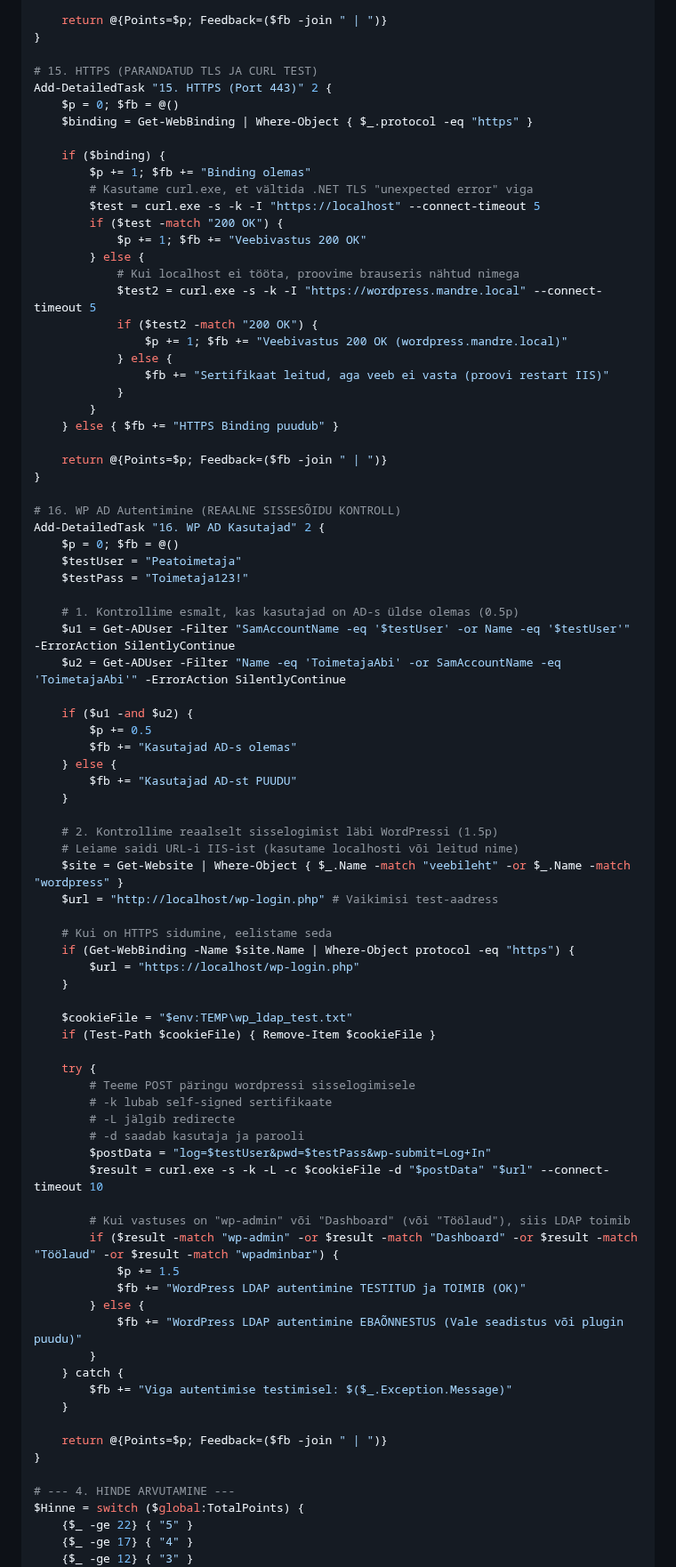
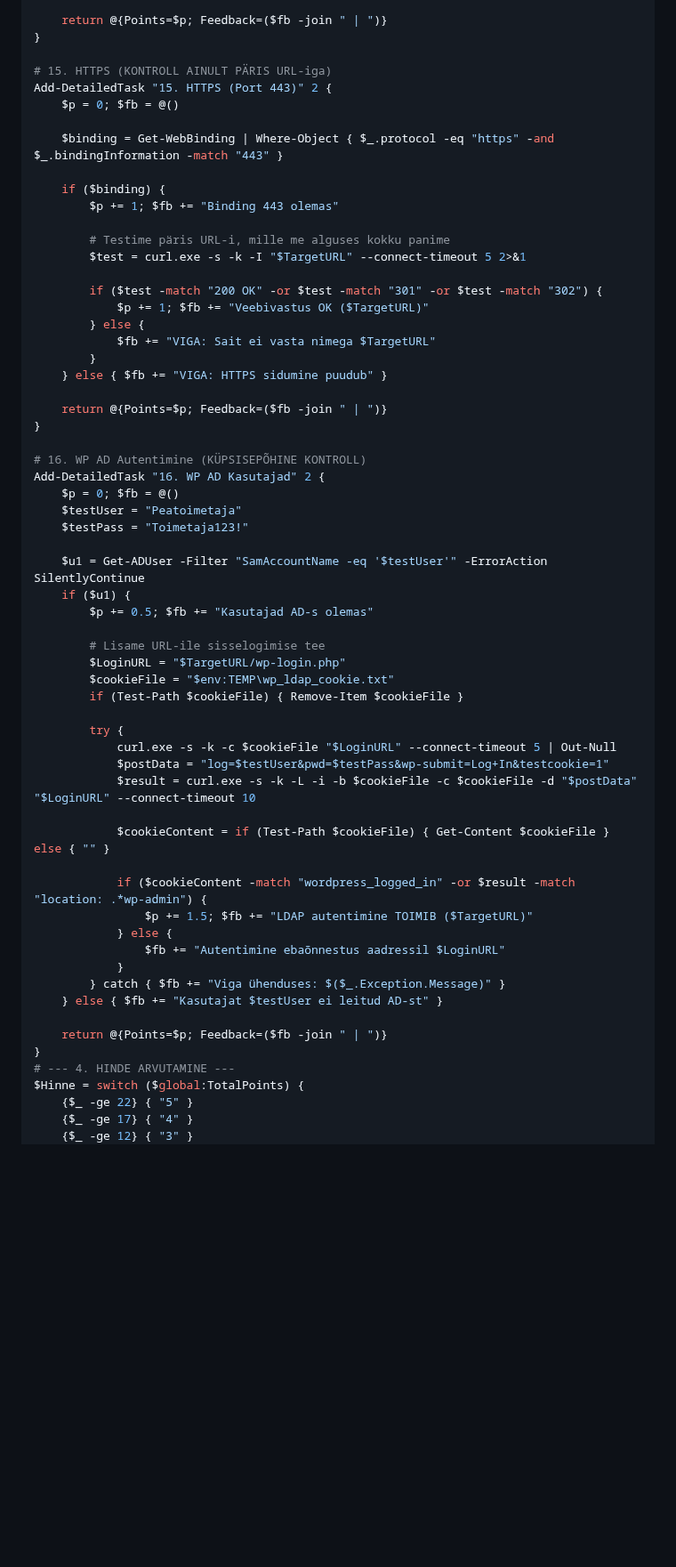
Before and after one commit to valdonolvak/Windows-serveri-haldus, a Markdown page: LOPUTOO/parem.md, the part around one of its changes. Shown at 89% size. GitHub-like rendering; blank space fills up the shorter version.

```diff
--- a/LOPUTOO/parem.md
+++ b/LOPUTOO/parem.md
@@ -218,83 +234,60 @@ Add-DetailedTask "14. IIS ja Wordpress" 2 {
     return @{Points=$p; Feedback=($fb -join " | ")}
 }
 
-# 15. HTTPS (PARANDATUD TLS JA CURL TEST)
+# 15. HTTPS (KONTROLL AINULT PÄRIS URL-iga)
 Add-DetailedTask "15. HTTPS (Port 443)" 2 {
     $p = 0; $fb = @()
-    $binding = Get-WebBinding | Where-Object { $_.protocol -eq "https" }
+
+    $binding = Get-WebBinding | Where-Object { $_.protocol -eq "https" -and $_.bindingInformation -match "443" }
 
     if ($binding) {
-        $p += 1; $fb += "Binding olemas"
-        # Kasutame curl.exe, et vältida .NET TLS "unexpected error" viga
-        $test = curl.exe -s -k -I "https://localhost" --connect-timeout 5
-        if ($test -match "200 OK") {
-            $p += 1; $fb += "Veebivastus 200 OK"
+        $p += 1; $fb += "Binding 443 olemas"
+
+        # Testime päris URL-i, mille me alguses kokku panime
+        $test = curl.exe -s -k -I "$TargetURL" --connect-timeout 5 2>&1
+
+        if ($test -match "200 OK" -or $test -match "301" -or $test -match "302") {
+            $p += 1; $fb += "Veebivastus OK ($TargetURL)"
         } else {
-            # Kui localhost ei tööta, proovime brauseris nähtud nimega
-            $test2 = curl.exe -s -k -I "https://wordpress.mandre.local" --connect-timeout 5
-            if ($test2 -match "200 OK") {
-                $p += 1; $fb += "Veebivastus 200 OK (wordpress.mandre.local)"
-            } else {
-                $fb += "Sertifikaat leitud, aga veeb ei vasta (proovi restart IIS)"
-            }
+            $fb += "VIGA: Sait ei vasta nimega $TargetURL"
         }
-    } else { $fb += "HTTPS Binding puudub" }
+    } else { $fb += "VIGA: HTTPS sidumine puudub" }
 
     return @{Points=$p; Feedback=($fb -join " | ")}
 }
 
-# 16. WP AD Autentimine (REAALNE SISSESÕIDU KONTROLL)
+# 16. WP AD Autentimine (KÜPSISEPÕHINE KONTROLL)
 Add-DetailedTask "16. WP AD Kasutajad" 2 {
     $p = 0; $fb = @()
     $testUser = "Peatoimetaja"
     $testPass = "Toimetaja123!"
 
-    # 1. Kontrollime esmalt, kas kasutajad on AD-s üldse olemas (0.5p)
-    $u1 = Get-ADUser -Filter "SamAccountName -eq '$testUser' -or Name -eq '$testUser'" -ErrorAction SilentlyContinue
-    $u2 = Get-ADUser -Filter "Name -eq 'ToimetajaAbi' -or SamAccountName -eq 'ToimetajaAbi'" -ErrorAction SilentlyContinue
+    $u1 = Get-ADUser -Filter "SamAccountName -eq '$testUser'" -ErrorAction SilentlyContinue
+    if ($u1) {
+        $p += 0.5; $fb += "Kasutajad AD-s olemas"
 
-    if ($u1 -and $u2) {
-        $p += 0.5
-        $fb += "Kasutajad AD-s olemas"
-    } else {
-        $fb += "Kasutajad AD-st PUUDU"
-    }
+        # Lisame URL-ile sisselogimise tee
+        $LoginURL = "$TargetURL/wp-login.php"
+        $cookieFile = "$env:TEMP\wp_ldap_cookie.txt"
+        if (Test-Path $cookieFile) { Remove-Item $cookieFile }
 
-    # 2. Kontrollime reaalselt sisselogimist läbi WordPressi (1.5p)
-    # Leiame saidi URL-i IIS-ist (kasutame localhosti või leitud nime)
-    $site = Get-Website | Where-Object { $_.Name -match "veebileht" -or $_.Name -match "wordpress" }
-    $url = "http://localhost/wp-login.php" # Vaikimisi test-aadress
+        try {
+            curl.exe -s -k -c $cookieFile "$LoginURL" --connect-timeout 5 | Out-Null
+            $postData = "log=$testUser&pwd=$testPass&wp-submit=Log+In&testcookie=1"
+            $result = curl.exe -s -k -L -i -b $cookieFile -c $cookieFile -d "$postData" "$LoginURL" --connect-timeout 10
 
-    # Kui on HTTPS sidumine, eelistame seda
-    if (Get-WebBinding -Name $site.Name | Where-Object protocol -eq "https") {
-        $url = "https://localhost/wp-login.php"
-    }
+            $cookieContent = if (Test-Path $cookieFile) { Get-Content $cookieFile } else { "" }
 
-    $cookieFile = "$env:TEMP\wp_ldap_test.txt"
-    if (Test-Path $cookieFile) { Remove-Item $cookieFile }
-
-    try {
-        # Teeme POST päringu wordpressi sisselogimisele
-        # -k lubab self-signed sertifikaate
-        # -L jälgib redirecte
-        # -d saadab kasutaja ja parooli
-        $postData = "log=$testUser&pwd=$testPass&wp-submit=Log+In"
-        $result = curl.exe -s -k -L -c $cookieFile -d "$postData" "$url" --connect-timeout 10
-
-        # Kui vastuses on "wp-admin" või "Dashboard" (või "Töölaud"), siis LDAP toimib
-        if ($result -match "wp-admin" -or $result -match "Dashboard" -or $result -match "Töölaud" -or $result -match "wpadminbar") {
-            $p += 1.5
-            $fb += "WordPress LDAP autentimine TESTITUD ja TOIMIB (OK)"
-        } else {
-            $fb += "WordPress LDAP autentimine EBAÕNNESTUS (Vale seadistus või plugin puudu)"
-        }
-    } catch {
-        $fb += "Viga autentimise testimisel: $($_.Exception.Message)"
-    }
+            if ($cookieContent -match "wordpress_logged_in" -or $result -match "location: .*wp-admin") {
+                $p += 1.5; $fb += "LDAP autentimine TOIMIB ($TargetURL)"
+            } else {
+                $fb += "Autentimine ebaõnnestus aadressil $LoginURL"
+            }
+        } catch { $fb += "Viga ühenduses: $($_.Exception.Message)" }
+    } else { $fb += "Kasutajat $testUser ei leitud AD-st" }
 
     return @{Points=$p; Feedback=($fb -join " | ")}
 }
-
 # --- 4. HINDE ARVUTAMINE ---
 $Hinne = switch ($global:TotalPoints) {
     {$_ -ge 22} { "5" }
```
Also changed, not shown: other parts of LOPUTOO/parem.md (+55 -35 lines).
